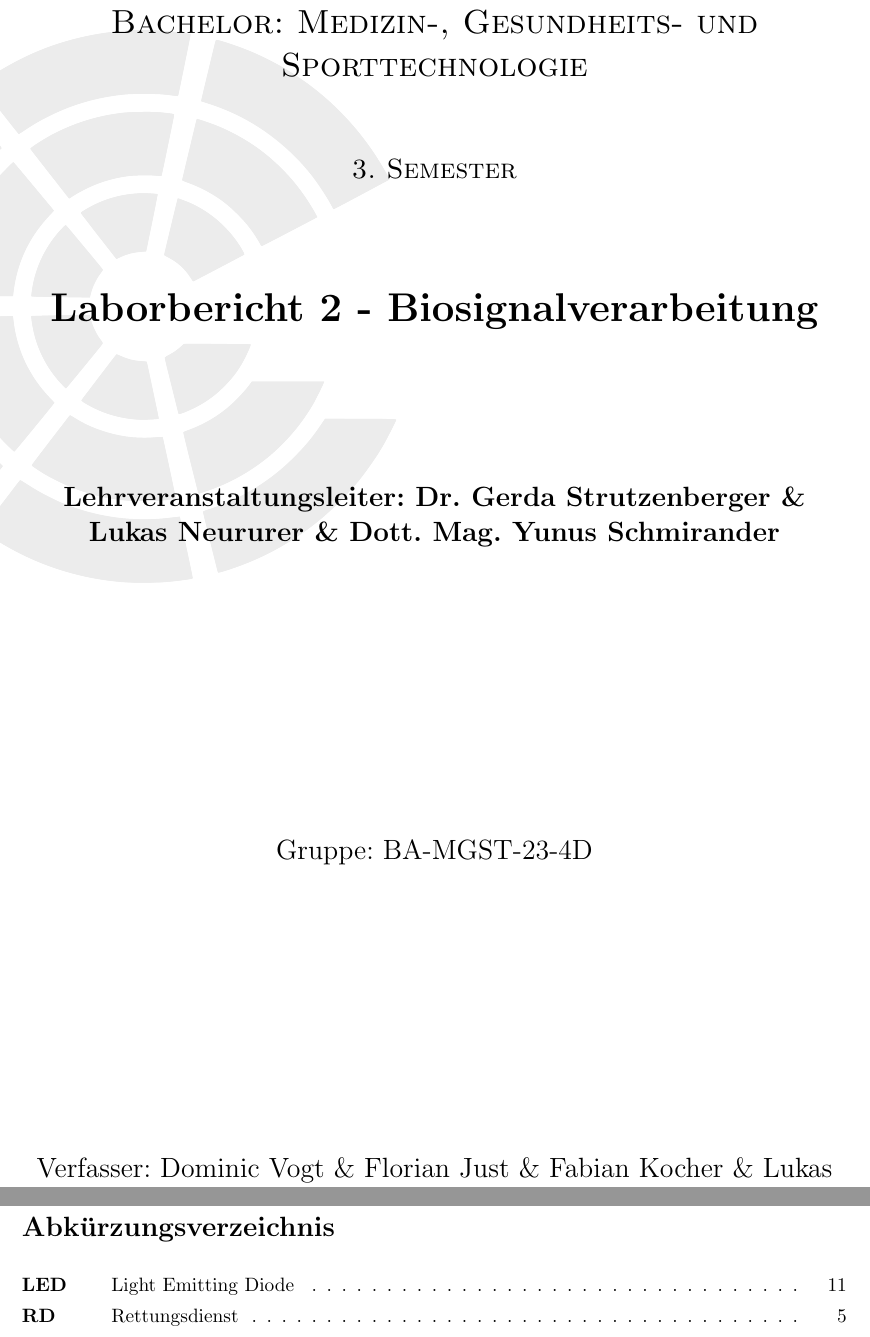
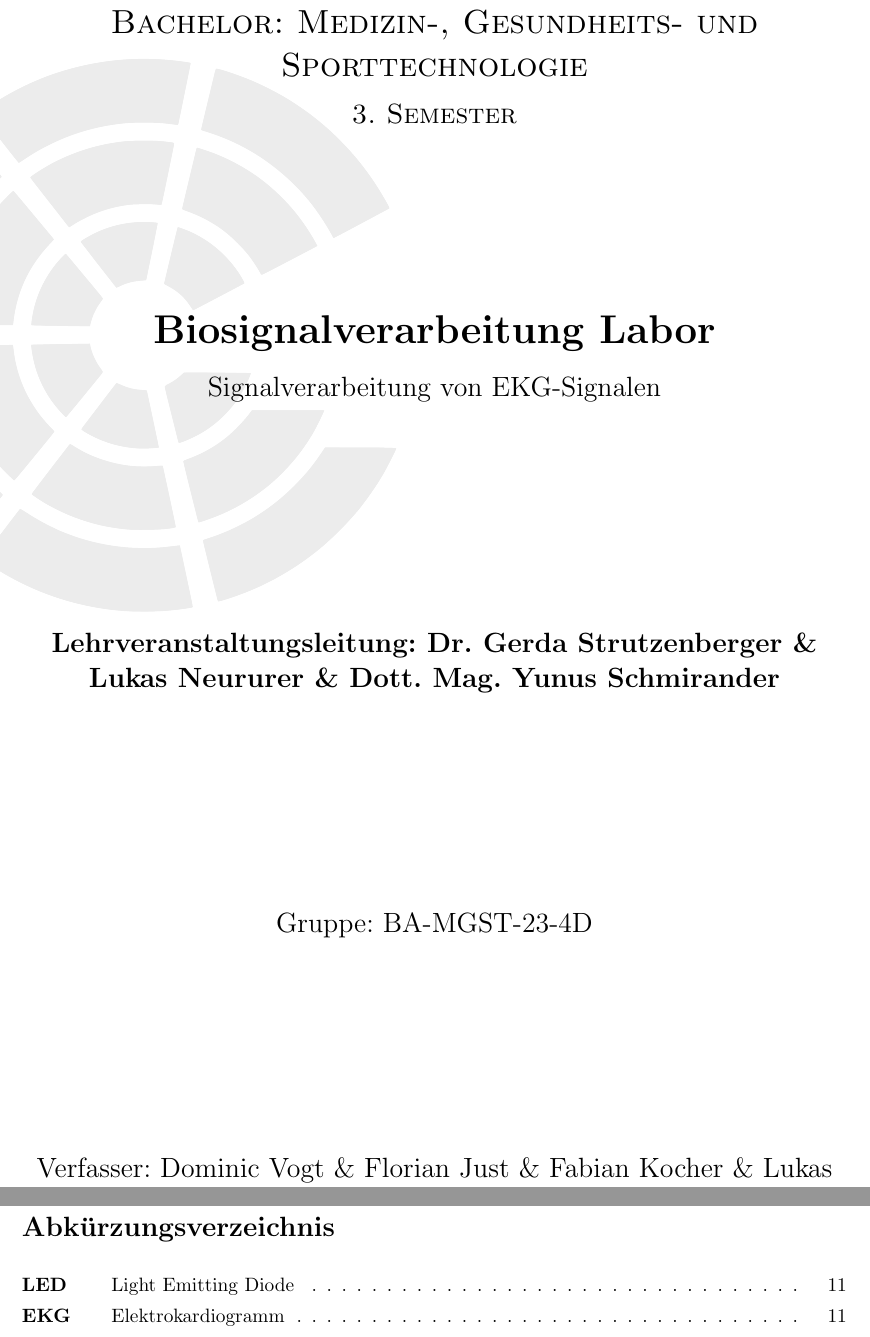
Before and after one commit to kf7091/LaTeX_Vorlage, a LaTeX document (main.tex, which reads definitions/acronyms.tex, definitions/deckblatt.tex, definitions/mci_template_def.tex): two parts of pages 1 and 17 of 17, joined at a grey line, cut so that both start at the same text. Compiled offline with pdfLaTeX.

Commit message:
add subtitle; include short caption; set tables, figures and equations to be numbered by section

```diff
--- a/definitions/acronyms.tex
+++ b/definitions/acronyms.tex
@@ -9,6 +9,6 @@
 	\acro{usb}[USB]{Universal Serial Bus}
 	\acro{pwm}[PWM]{Pulse Width Modulation}
 	\acro{cad}[CAD]{Computer-Aided Drawing}
-	\acro{rd}[RD]{Rettungsdienst}
-		\acroplural{rd}[RDs]{Rettungsdienste} %Definition der Pluralform wenn nötig
+	\acro{ekg}[EKG]{Elektrokardiogramm}
+		\acroplural{ekg}[EKGs]{Elektrokardiogramme} %Definition der Pluralform wenn nötig
 \end{acronym}
--- a/definitions/deckblatt.tex
+++ b/definitions/deckblatt.tex
@@ -1,6 +1,6 @@
 \AddToShipoutPictureBG*{%
   \AtPageUpperLeft{%
-    \raisebox{-1.3\height}{%
+    \raisebox{-1.35\height}{%
       \includegraphics[width=10cm]{images/MCI_Logo.pdf}%
     }
   }
@@ -8,14 +8,14 @@
 
 \begin{titlepage}
     \centering
-    {\scshape\LARGE Bachelor: Medizin-, Gesundheits- und Sporttechnologie \par}
-    \vspace{1cm}
+    {\scshape\LARGE Bachelor: \acl*{mgst} \par}
     {\scshape\Large \semester. Semester\par}
-    \vspace{1.5cm}
+    \vspace{2.9cm}
     {\huge\bfseries \titel \par}
-    \vspace{0.5cm}
-    \vspace{2cm}
-    {\Large\bfseries Lehrveranstaltungsleiter: \professor \par}
+    \vspace{0.1cm}
+    {\Large \subtitel \par}
+    \vspace{3.8cm}
+    {\Large\bfseries Lehrveranstaltungsleitung: \professor \par}
     \vfill
     {\Large Gruppe: \gruppe\par}
     \vfill
--- a/definitions/mci_template_def.tex
+++ b/definitions/mci_template_def.tex
@@ -45,6 +45,9 @@
 \setlength{\parindent}{0em}
 \setlength{\parskip}{1.5ex plus0.5ex minus0.5ex}
 \setlength{\captionmargin}{3em}
+\counterwithin{figure}{section} % Setzt die Abbildungsnummerierung auf die Section-Ebene
+\counterwithin{table}{section}  % Setzt die Tabellenummerierung auf die Section-Ebene
+\counterwithin{equation}{section} % Setzt die Gleichungsnummerierung auf die Section-Ebene
 
 % Hurenkinder und Schusterjungen verhindern
 \clubpenalty = 10000
--- a/main.tex
+++ b/main.tex
@@ -3,10 +3,11 @@
 
 \def\semester{3}
 \def\professor{Dr. Gerda Strutzenberger \& Lukas Neururer \& Dott. Mag. Yunus Schmirander}
-\def\gruppe{BA-MGST-23-4D}
+\def\gruppe{BA-\acs*{mgst}-23-4D}
 \def\datum{\today}
 \def\verfasser{Dominic Vogt \& Florian Just \& Fabian Kocher \& Lukas Höpflinger}
-\def\titel{Laborbericht 2 - Biosignalverarbeitung}
+\def\titel{Biosignalverarbeitung Labor}
+\def\subtitel{Signalverarbeitung von \acs*{ekg}-Signalen}
 
 
 
```
Also changed, not shown: main.tex (9 more changed lines), 1 other file.
